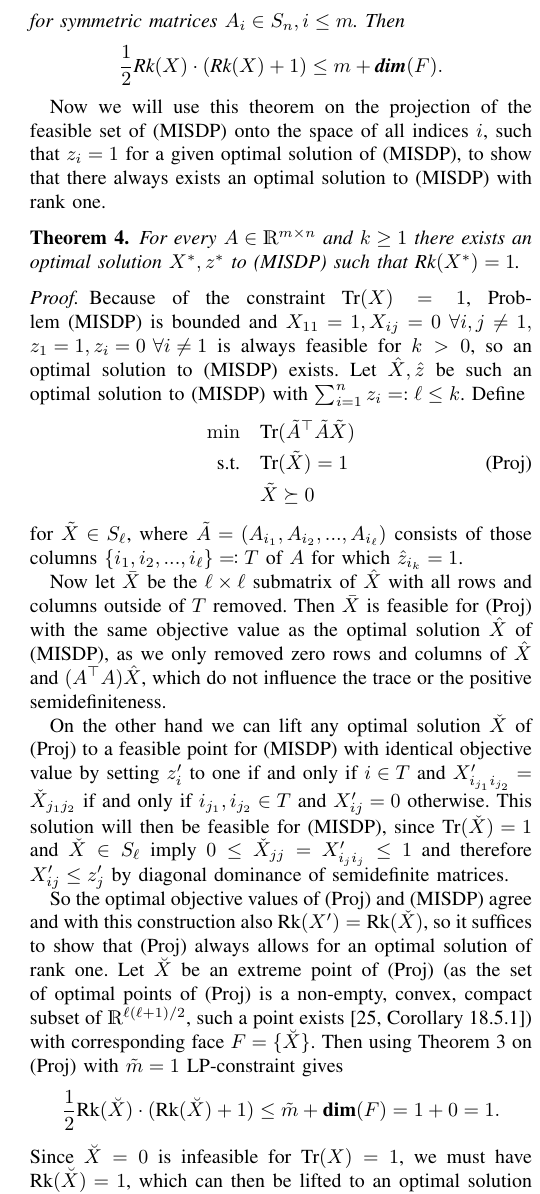
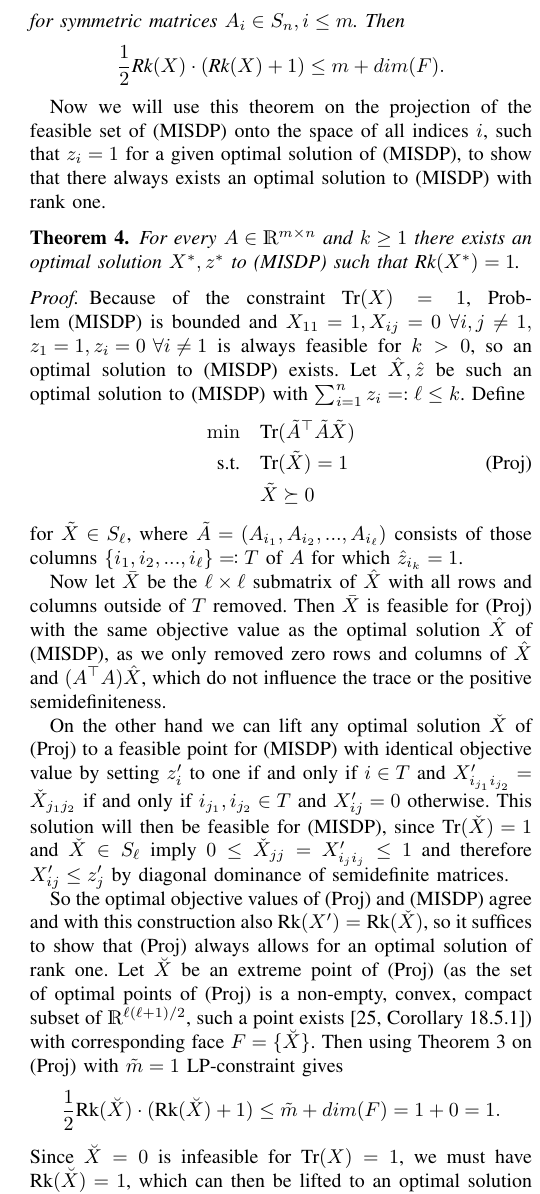
Before and after one commit to scipopt/SCIP-SDP, a LaTeX paper (RIP-MISDP-Paper/IEEE_RIP-MISDP.tex): part of one column of page 4 of 6, cut so that both start at the same text. Compiled offline with pdfLaTeX; a missing font is replaced by an installed copy or a similar font; a LaTeX package or settings file that is missing is left out.

Commit message:
remove boldface around dim

```diff
--- a/RIP-MISDP-Paper/IEEE_RIP-MISDP.tex
+++ b/RIP-MISDP-Paper/IEEE_RIP-MISDP.tex
@@ -426,7 +426,7 @@ solutions of semidefinite programs and the dimension of corresponding faces, mea
  \end{equation*}
  for symmetric matrices $A_i \in S_n, i \leq m$. Then
  \begin{equation*}
-  \frac{1}{2}\Rk(X)\cdot(\Rk(X)+1) \leq m + \textbf{dim}(F).
+  \frac{1}{2}\Rk(X)\cdot(\Rk(X)+1) \leq m + dim(F).
  \end{equation*}
 \end{theorem}
 
@@ -463,7 +463,7 @@ $\Rk(X^{\prime}) = \Rk(\check{X})$, so it suffices to show that (\ref{Proj}) alw
 Let $\breve{X}$ be an extreme point of (\ref{Proj}) (as the set of optimal points of (\ref{Proj}) is a non-empty, convex, compact subset of $\R^{\ell(\ell+1)/2}$, such a point exists
 \cite[Corollary 18.5.1]{Roc70}) with corresponding face $F=\{\breve{X}\}$. Then using Theorem~\ref{patakiLemma} on (\ref{Proj}) with $\tilde{m} = 1$ LP-constraint gives
 \begin{equation*}
- \frac{1}{2}\Rk(\breve{X})\cdot(\Rk(\breve{X})+1) \leq \tilde{m} + \textbf{dim}(F) = 1 + 0 = 1.
+ \frac{1}{2}\Rk(\breve{X})\cdot(\Rk(\breve{X})+1) \leq \tilde{m} + dim(F) = 1 + 0 = 1.
 \end{equation*}
 Since $\breve{X}=0$ is infeasible for $\Tr(X)=1$, we must have $\Rk(\breve{X}) = 1$, which can then be lifted to an optimal solution of (\ref{MISDP}) with rank one.
 \end{proof}
```
